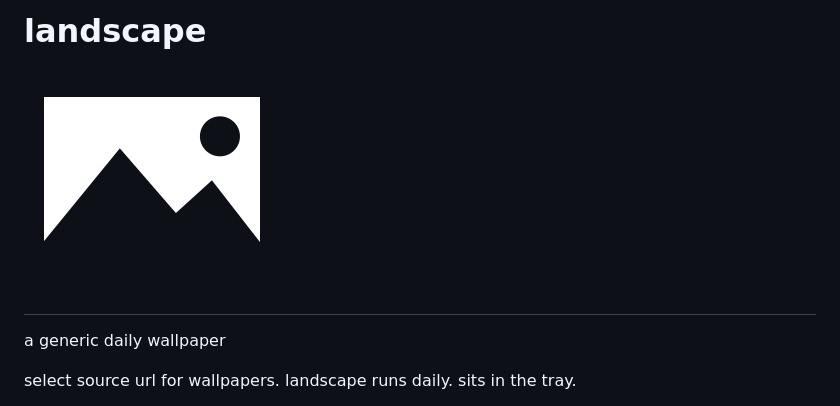
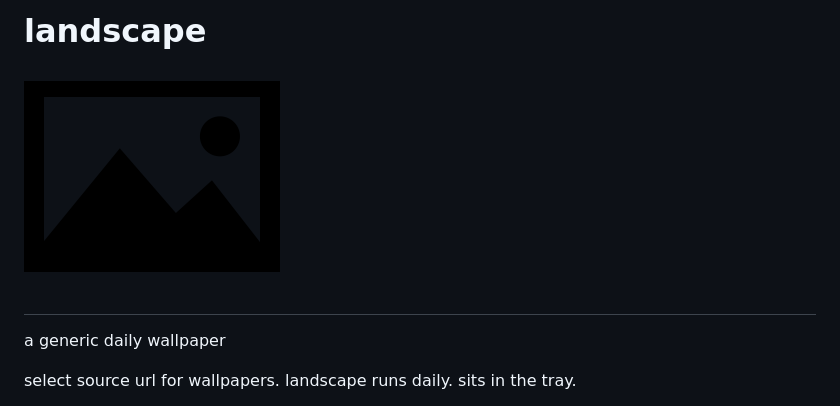
Before and after one commit to darkoverlordofdata/landscape, a Markdown page: readme.md, the part around the change. Rendered like a GitHub page; pictures changed too: assets/icons/icon-black.png (added).

```diff
--- a/readme.md
+++ b/readme.md
@@ -1,4 +1,4 @@
-# landscape<br/> ![logo](./assets/icons/icon.png)
+# landscape<br/> ![logo](./assets/icons/icon-black.png)
 
 a generic daily wallpaper
 
```
Also changed, not shown: 4 other files.
